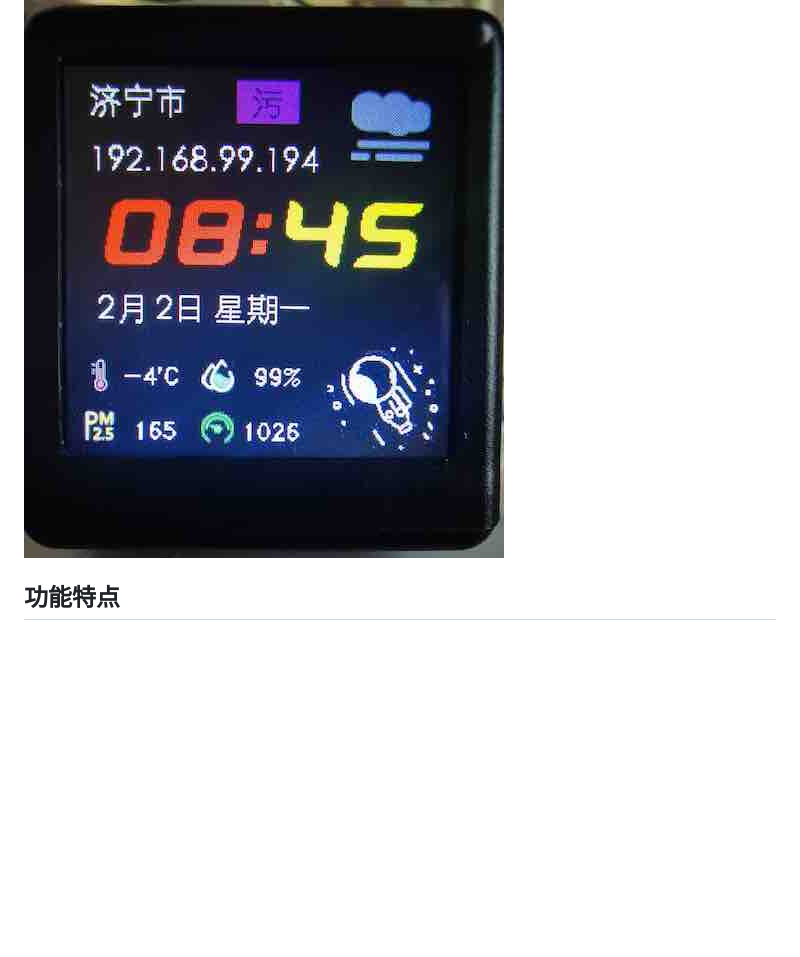
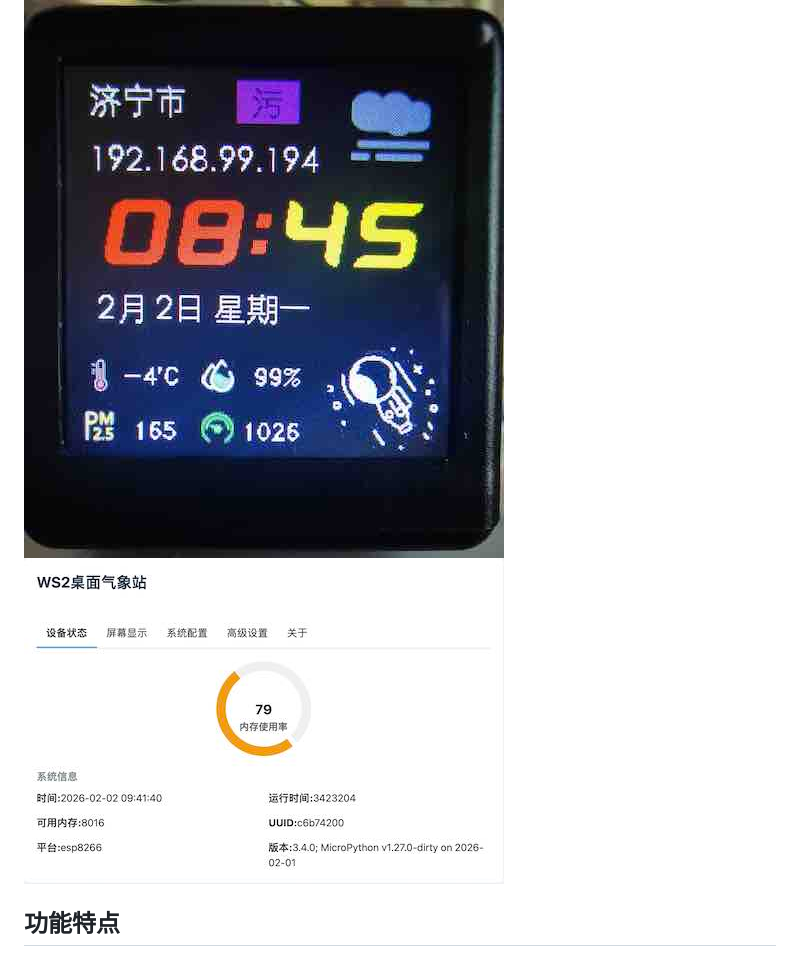
Before and after one commit to kicer/ws2, a Markdown page: README.md, the part around the change. GitHub-like rendering; pictures changed too: docs/web.jpg (added); blank space fills up the shorter version.

```diff
--- a/README.md
+++ b/README.md
@@ -5,6 +5,7 @@
 基于ESP8266的桌面气象站，能够实时显示天气信息、环境数据和时间。
 
 ![WS2气象站](docs/ws2.jpg)
+![web管理页面](docs/web.jpg)
 
 ## 功能特点
 
```
Also changed, not shown: README_en.md (+1 -0 lines), 1 other file.
